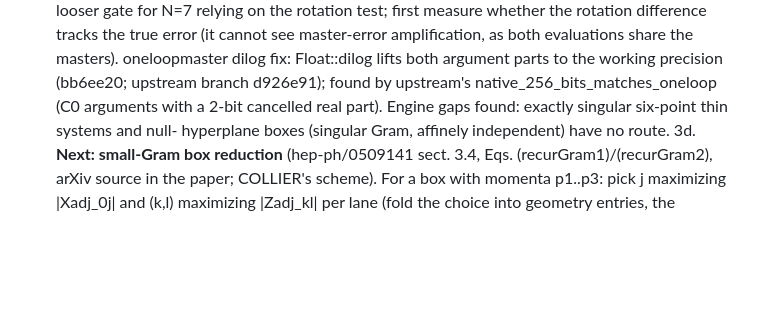
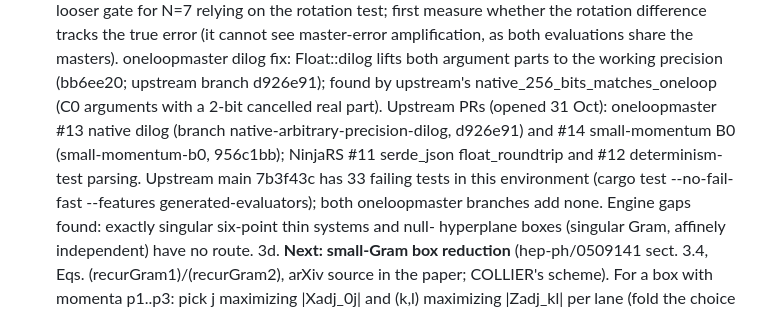
Before and after one commit to huashengshao/iregi-rust, a Markdown page: HANDOFF.md, the part around the change. GitHub-like rendering; blank space fills up the shorter version.

Commit message:
HANDOFF: upstream pull requests opened
Co-Authored-By: Claude Opus 5.5 <noreply@anthropic.com>

```diff
--- a/HANDOFF.md
+++ b/HANDOFF.md
@@ -293,6 +293,12 @@ converting `opening-rank6-20261026` (see that example's doc comment). Use
    working precision (bb6ee20; upstream branch d926e91); found by upstream's
    native_256_bits_matches_oneloop (C0 arguments with a 2-bit cancelled real
    part).
+   Upstream PRs (opened 31 Oct): oneloopmaster #13 native dilog (branch
+   native-arbitrary-precision-dilog, d926e91) and #14 small-momentum B0
+   (small-momentum-b0, 956c1bb); NinjaRS #11 serde_json float_roundtrip and
+   #12 determinism-test parsing. Upstream main 7b3f43c has 33 failing tests in
+   this environment (cargo test --no-fail-fast --features generated-evaluators);
+   both oneloopmaster branches add none.
    Engine gaps found: exactly singular six-point thin systems and null-
    hyperplane boxes (singular Gram, affinely independent) have no route.
 3d. **Next: small-Gram box reduction** (hep-ph/0509141 sect. 3.4, Eqs.
```
